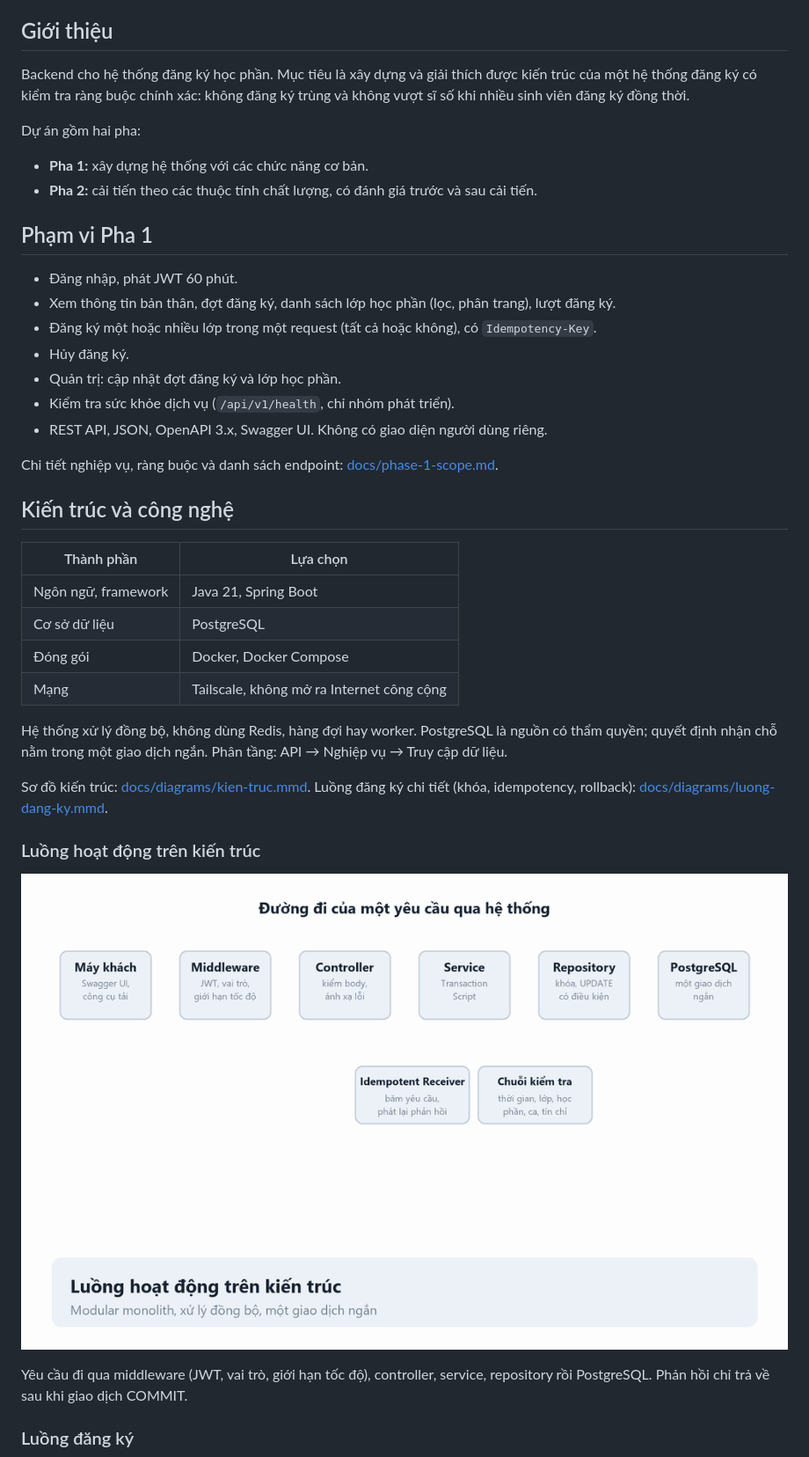
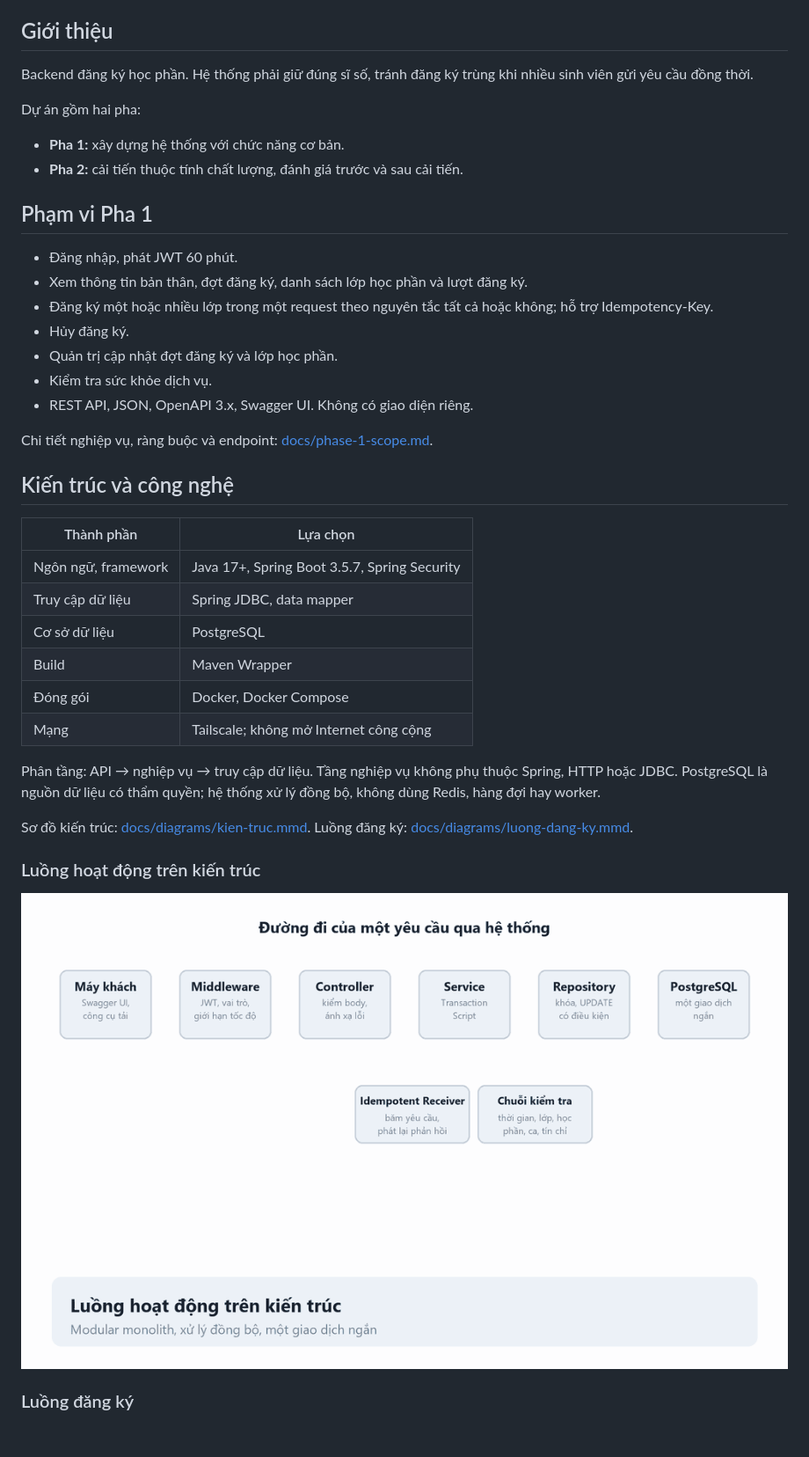
Before and after one commit to KidouNguyen25/VNU-dangkyhocphan-premium, a Markdown page: README.md, the part around one of its changes. Shown at 88% size. Rendered like a GitHub page; blank space fills up the shorter version.

```diff
--- a/README.md
+++ b/README.md
@@ -4,43 +4,44 @@ Bài tập lớn môn Kiến trúc phần mềm.
 
 ## Giới thiệu
 
-Backend cho hệ thống đăng ký học phần. Mục tiêu là xây dựng và giải thích được kiến trúc của một hệ thống đăng ký có kiểm tra ràng buộc chính xác: không đăng ký trùng và không vượt sĩ số khi nhiều sinh viên đăng ký đồng thời.
+Backend đăng ký học phần. Hệ thống phải giữ đúng sĩ số, tránh đăng ký trùng khi nhiều sinh viên gửi yêu cầu đồng thời.
 
 Dự án gồm hai pha:
-- **Pha 1:** xây dựng hệ thống với các chức năng cơ bản.
-- **Pha 2:** cải tiến theo các thuộc tính chất lượng, có đánh giá trước và sau cải tiến.
+
+- **Pha 1:** xây dựng hệ thống với chức năng cơ bản.
+- **Pha 2:** cải tiến thuộc tính chất lượng, đánh giá trước và sau cải tiến.
 
 ## Phạm vi Pha 1
 
 - Đăng nhập, phát JWT 60 phút.
-- Xem thông tin bản thân, đợt đăng ký, danh sách lớp học phần (lọc, phân trang), lượt đăng ký.
-- Đăng ký một hoặc nhiều lớp trong một request (tất cả hoặc không), có `Idempotency-Key`.
+- Xem thông tin bản thân, đợt đăng ký, danh sách lớp học phần và lượt đăng ký.
+- Đăng ký một hoặc nhiều lớp trong một request theo nguyên tắc tất cả hoặc không; hỗ trợ Idempotency-Key.
 - Hủy đăng ký.
-- Quản trị: cập nhật đợt đăng ký và lớp học phần.
-- Kiểm tra sức khỏe dịch vụ (`/api/v1/health`, chỉ nhóm phát triển).
-- REST API, JSON, OpenAPI 3.x, Swagger UI. Không có giao diện người dùng riêng.
+- Quản trị cập nhật đợt đăng ký và lớp học phần.
+- Kiểm tra sức khỏe dịch vụ.
+- REST API, JSON, OpenAPI 3.x, Swagger UI. Không có giao diện riêng.
 
-Chi tiết nghiệp vụ, ràng buộc và danh sách endpoint: [docs/phase-1-scope.md](docs/phase-1-scope.md).
+Chi tiết nghiệp vụ, ràng buộc và endpoint: [docs/phase-1-scope.md](docs/phase-1-scope.md).
 
 ## Kiến trúc và công nghệ
 
 | Thành phần | Lựa chọn |
 | --- | --- |
-| Ngôn ngữ, framework | Java 21, Spring Boot |
+| Ngôn ngữ, framework | Java 17+, Spring Boot 3.5.7, Spring Security |
+| Truy cập dữ liệu | Spring JDBC, data mapper |
 | Cơ sở dữ liệu | PostgreSQL |
+| Build | Maven Wrapper |
 | Đóng gói | Docker, Docker Compose |
-| Mạng | Tailscale, không mở ra Internet công cộng |
+| Mạng | Tailscale; không mở Internet công cộng |
 
-Hệ thống xử lý đồng bộ, không dùng Redis, hàng đợi hay worker. PostgreSQL là nguồn có thẩm quyền; quyết định nhận chỗ nằm trong một giao dịch ngắn. Phân tầng: API → Nghiệp vụ → Truy cập dữ liệu.
+Phân tầng: API → nghiệp vụ → truy cập dữ liệu. Tầng nghiệp vụ không phụ thuộc Spring, HTTP hoặc JDBC. PostgreSQL là nguồn dữ liệu có thẩm quyền; hệ thống xử lý đồng bộ, không dùng Redis, hàng đợi hay worker.
 
 Sơ đồ kiến trúc: [docs/diagrams/kien-truc.mmd](docs/diagrams/kien-truc.mmd).
-Luồng đăng ký chi tiết (khóa, idempotency, rollback): [docs/diagrams/luong-dang-ky.mmd](docs/diagrams/luong-dang-ky.mmd).
+Luồng đăng ký: [docs/diagrams/luong-dang-ky.mmd](docs/diagrams/luong-dang-ky.mmd).
 
 ### Luồng hoạt động trên kiến trúc
 
-![Đường đi của một yêu cầu: máy khách, middleware, controller, service, repository, PostgreSQL, rồi phản hồi sau COMMIT](docs/assets/luong-kien-truc.gif)
-
-Yêu cầu đi qua middleware (JWT, vai trò, giới hạn tốc độ), controller, service, repository rồi PostgreSQL. Phản hồi chỉ trả về sau khi giao dịch COMMIT.
+![Đường đi của yêu cầu qua middleware, controller, service, repository và PostgreSQL](docs/assets/luong-kien-truc.gif)
 
 ### Luồng đăng ký
 
```
Also changed, not shown: other parts of README.md (+53 -37 lines), docs/k5-backend.md (added, +200 -0 lines), docs/system-security.md (+1 -1 lines).
